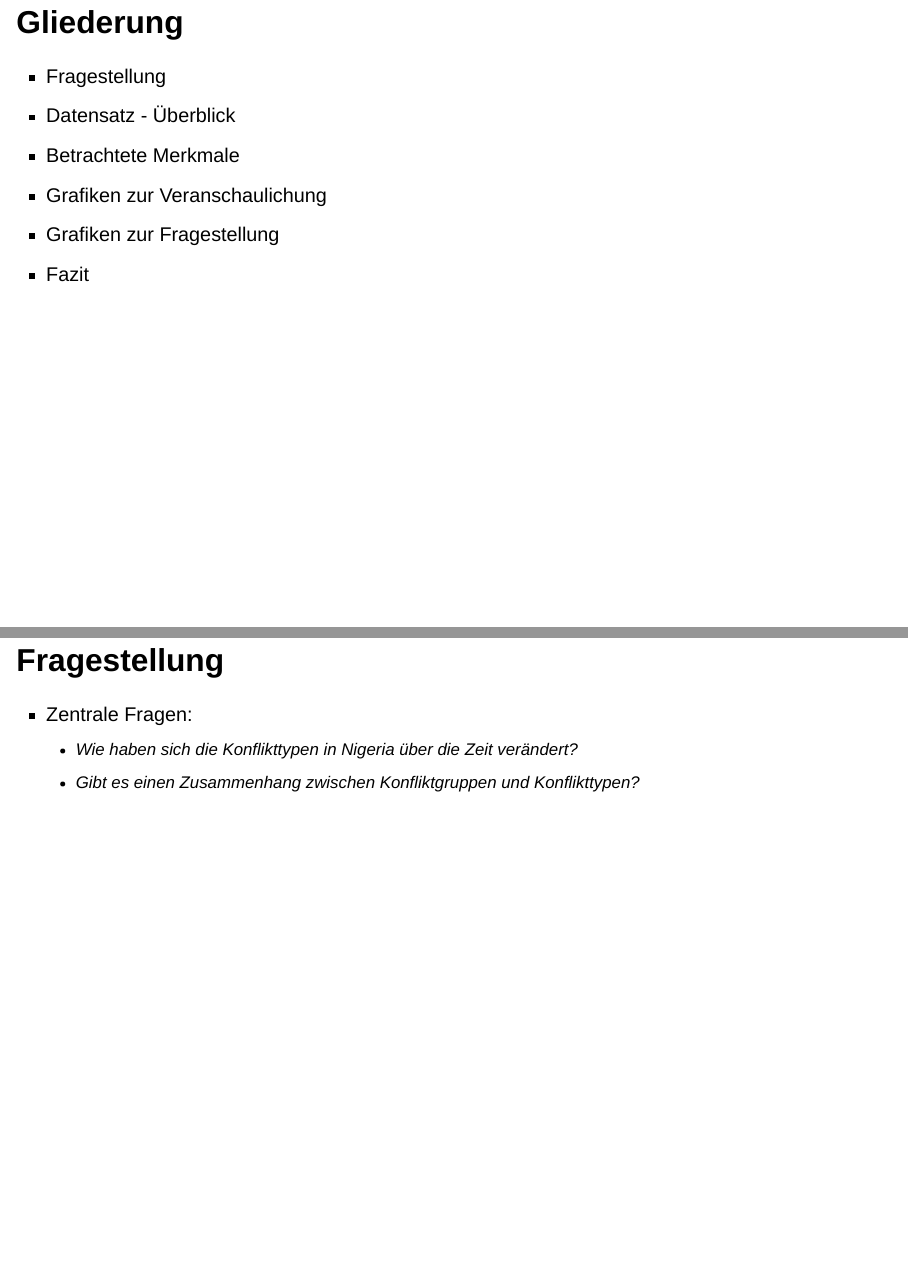
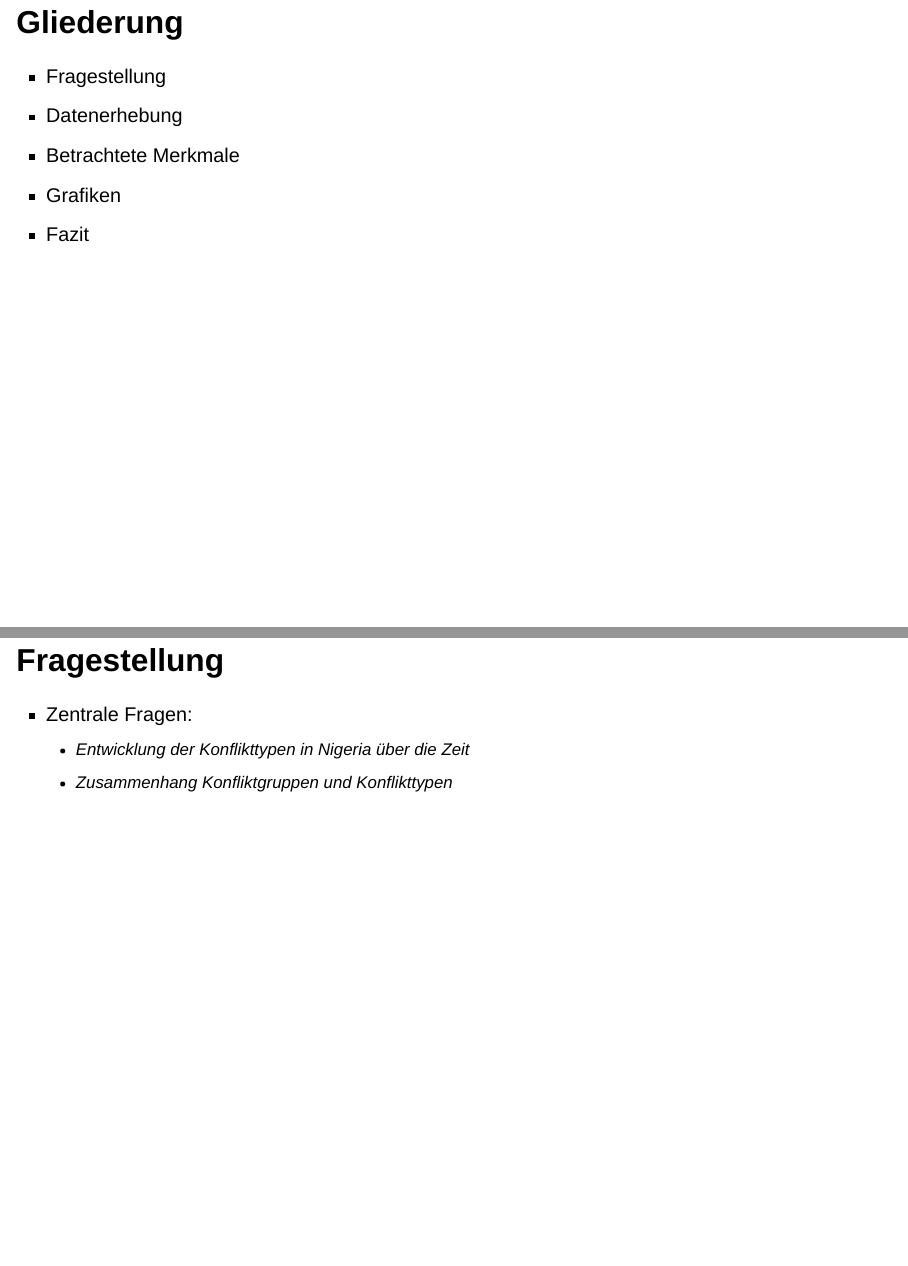
Before and after one commit to MathiasBal/praxisprojekt, a Quarto document (presentation.qmd): pages 2 and 3 of 17, joined at a grey line. Rendered offline with R 4.5, knitr and Pandoc in place of Quarto, with nearby package versions; drawn as Slidy slides in place of the format the file asks for.

Commit message:
fragestellung

```diff
--- a/presentation.qmd
+++ b/presentation.qmd
@@ -17,17 +17,16 @@ editor: visual
 ## Gliederung
 
 -   Fragestellung
--   Datensatz - Überblick
+-   Datenerhebung
 -   Betrachtete Merkmale
--   Grafiken zur Veranschaulichung
--   Grafiken zur Fragestellung
+-   Grafiken
 -   Fazit
 
 ## Fragestellung
 
 -   Zentrale Fragen:
-    -   Wie haben sich die Konflikttypen in Nigeria über die Zeit verändert?
-    -   Gibt es einen Zusammenhang zwischen Konfliktgruppen und Konflikttypen?
+    -   Entwicklung der Konflikttypen in Nigeria über die Zeit
+    -   Zusammenhang Konfliktgruppen und Konflikttypen
 
 ## Überblick
 
```
